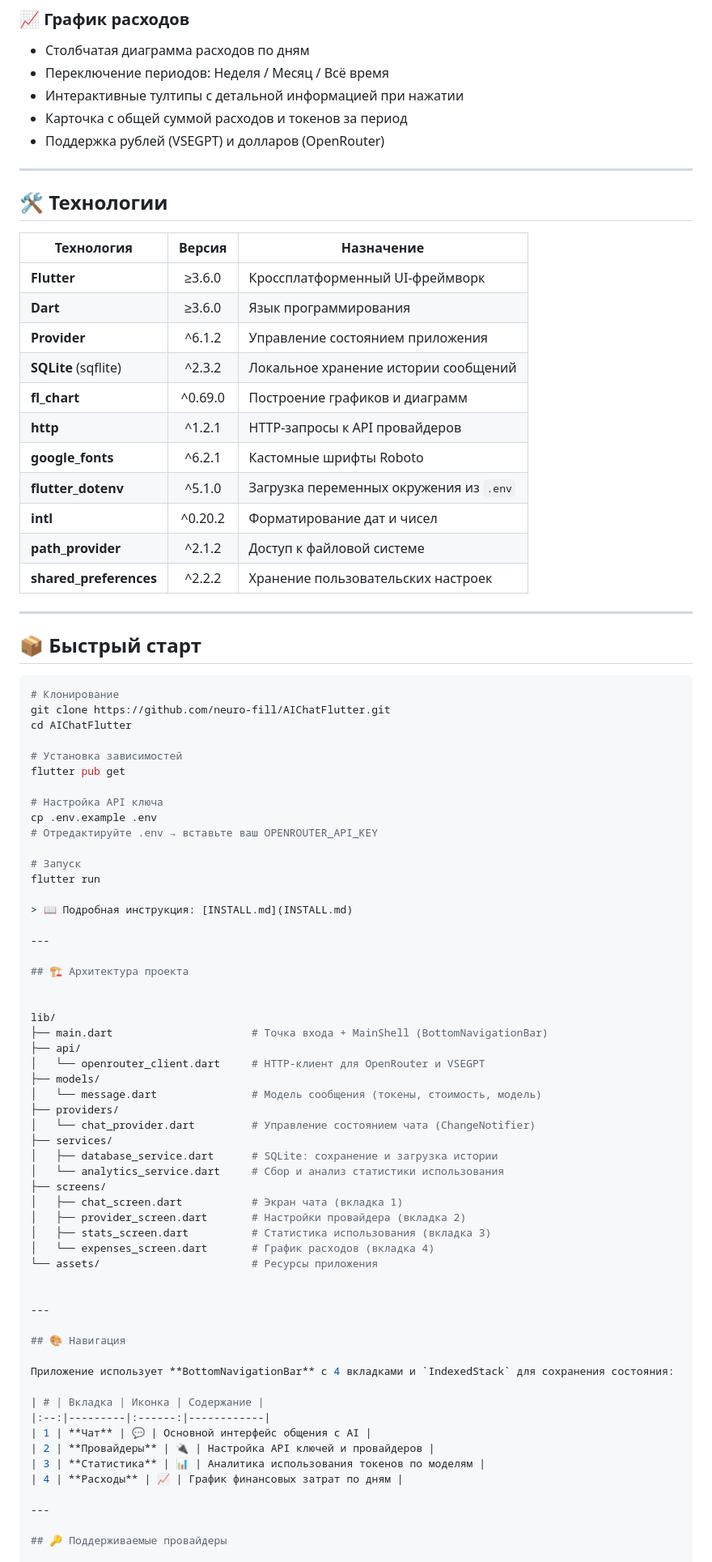
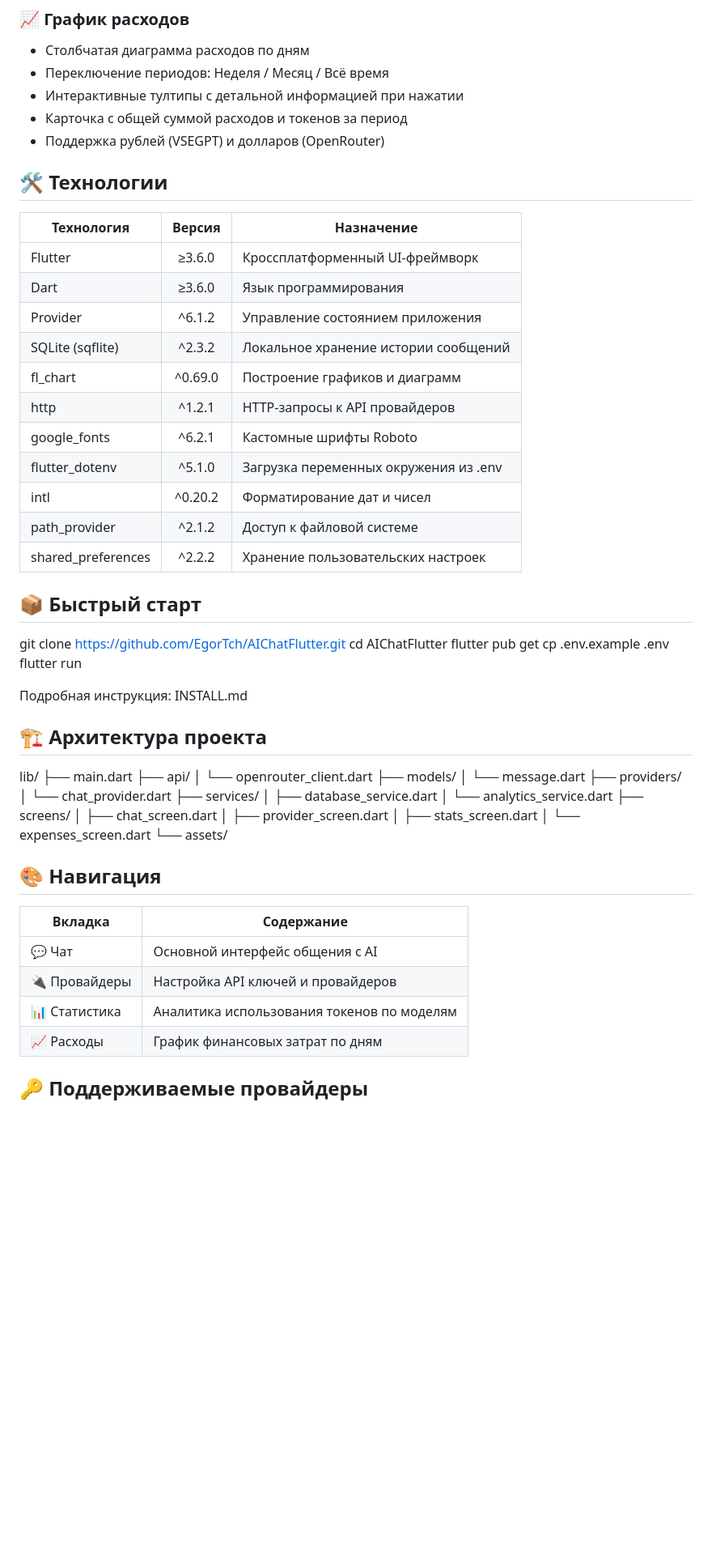
Before and after one commit to EgorTch/AIChatFlutter, a Markdown page: README.md, the part around one of its changes. Shown at 81% size. GitHub-like rendering; blank space fills up the shorter version.

Commit message:
Обновлён README

````diff
--- a/README.md
+++ b/README.md
@@ -54,83 +50,60 @@
 - Карточка с общей суммой расходов и токенов за период
 - Поддержка рублей (VSEGPT) и долларов (OpenRouter)
 
----
-
 ## 🛠 Технологии
 
 | Технология | Версия | Назначение |
 |------------|:------:|------------|
-| **Flutter** | ≥3.6.0 | Кроссплатформенный UI-фреймворк |
-| **Dart** | ≥3.6.0 | Язык программирования |
-| **Provider** | ^6.1.2 | Управление состоянием приложения |
-| **SQLite** (sqflite) | ^2.3.2 | Локальное хранение истории сообщений |
-| **fl_chart** | ^0.69.0 | Построение графиков и диаграмм |
-| **http** | ^1.2.1 | HTTP-запросы к API провайдеров |
-| **google_fonts** | ^6.2.1 | Кастомные шрифты Roboto |
-| **flutter_dotenv** | ^5.1.0 | Загрузка переменных окружения из `.env` |
-| **intl** | ^0.20.2 | Форматирование дат и чисел |
-| **path_provider** | ^2.1.2 | Доступ к файловой системе |
-| **shared_preferences** | ^2.2.2 | Хранение пользовательских настроек |
-
----
+| Flutter | ≥3.6.0 | Кроссплатформенный UI-фреймворк |
+| Dart | ≥3.6.0 | Язык программирования |
+| Provider | ^6.1.2 | Управление состоянием приложения |
+| SQLite (sqflite) | ^2.3.2 | Локальное хранение истории сообщений |
+| fl_chart | ^0.69.0 | Построение графиков и диаграмм |
+| http | ^1.2.1 | HTTP-запросы к API провайдеров |
+| google_fonts | ^6.2.1 | Кастомные шрифты Roboto |
+| flutter_dotenv | ^5.1.0 | Загрузка переменных окружения из .env |
+| intl | ^0.20.2 | Форматирование дат и чисел |
+| path_provider | ^2.1.2 | Доступ к файловой системе |
+| shared_preferences | ^2.2.2 | Хранение пользовательских настроек |
 
 ## 📦 Быстрый старт
 
-```bash
-# Клонирование
-git clone https://github.com/neuro-fill/AIChatFlutter.git
+git clone https://github.com/EgorTch/AIChatFlutter.git
 cd AIChatFlutter
-
-# Установка зависимостей
 flutter pub get
-
-# Настройка API ключа
 cp .env.example .env
-# Отредактируйте .env → вставьте ваш OPENROUTER_API_KEY
-
-# Запуск
 flutter run
 
-> 📖 Подробная инструкция: [INSTALL.md](INSTALL.md)
-
----
+Подробная инструкция: INSTALL.md
 
 ## 🏗 Архитектура проекта
 
-
 lib/
-├── main.dart                      # Точка входа + MainShell (BottomNavigationBar)
+├── main.dart
 ├── api/
-│   └── openrouter_client.dart     # HTTP-клиент для OpenRouter и VSEGPT
+│   └── openrouter_client.dart
 ├── models/
-│   └── message.dart               # Модель сообщения (токены, стоимость, модель)
+│   └── message.dart
 ├── providers/
-│   └── chat_provider.dart         # Управление состоянием чата (ChangeNotifier)
+│   └── chat_provider.dart
 ├── services/
-│   ├── database_service.dart      # SQLite: сохранение и загрузка истории
-│   └── analytics_service.dart     # Сбор и анализ статистики использования
+│   ├── database_service.dart
+│   └── analytics_service.dart
 ├── screens/
-│   ├── chat_screen.dart           # Экран чата (вкладка 1)
-│   ├── provider_screen.dart       # Настройки провайдера (вкладка 2)
-│   ├── stats_screen.dart          # Статистика использования (вкладка 3)
-│   └── expenses_screen.dart       # График расходов (вкладка 4)
-└── assets/                        # Ресурсы приложения
-
-
----
+│   ├── chat_screen.dart
+│   ├── provider_screen.dart
+│   ├── stats_screen.dart
+│   └── expenses_screen.dart
+└── assets/
 
 ## 🎨 Навигация
 
-Приложение использует **BottomNavigationBar** с 4 вкладками и `IndexedStack` для сохранения состояния:
-
-| # | Вкладка | Иконка | Содержание |
-|:--:|---------|:------:|------------|
-| 1 | **Чат** | 💬 | Основной интерфейс общения с AI |
-| 2 | **Провайдеры** | 🔌 | Настройка API ключей и провайдеров |
-| 3 | **Статистика** | 📊 | Аналитика использования токенов по моделям |
-| 4 | **Расходы** | 📈 | График финансовых затрат по дням |
-
----
+| Вкладка | Содержание |
+|---------|------------|
+| 💬 Чат | Основной интерфейс общения с AI |
+| 🔌 Провайдеры | Настройка API ключей и провайдеров |
+| 📊 Статистика | Аналитика использования токенов по моделям |
+| 📈 Расходы | График финансовых затрат по дням |
 
 ## 🔑 Поддерживаемые провайдеры
 
````
Also changed, not shown: other parts of README.md (+17 -37 lines).
